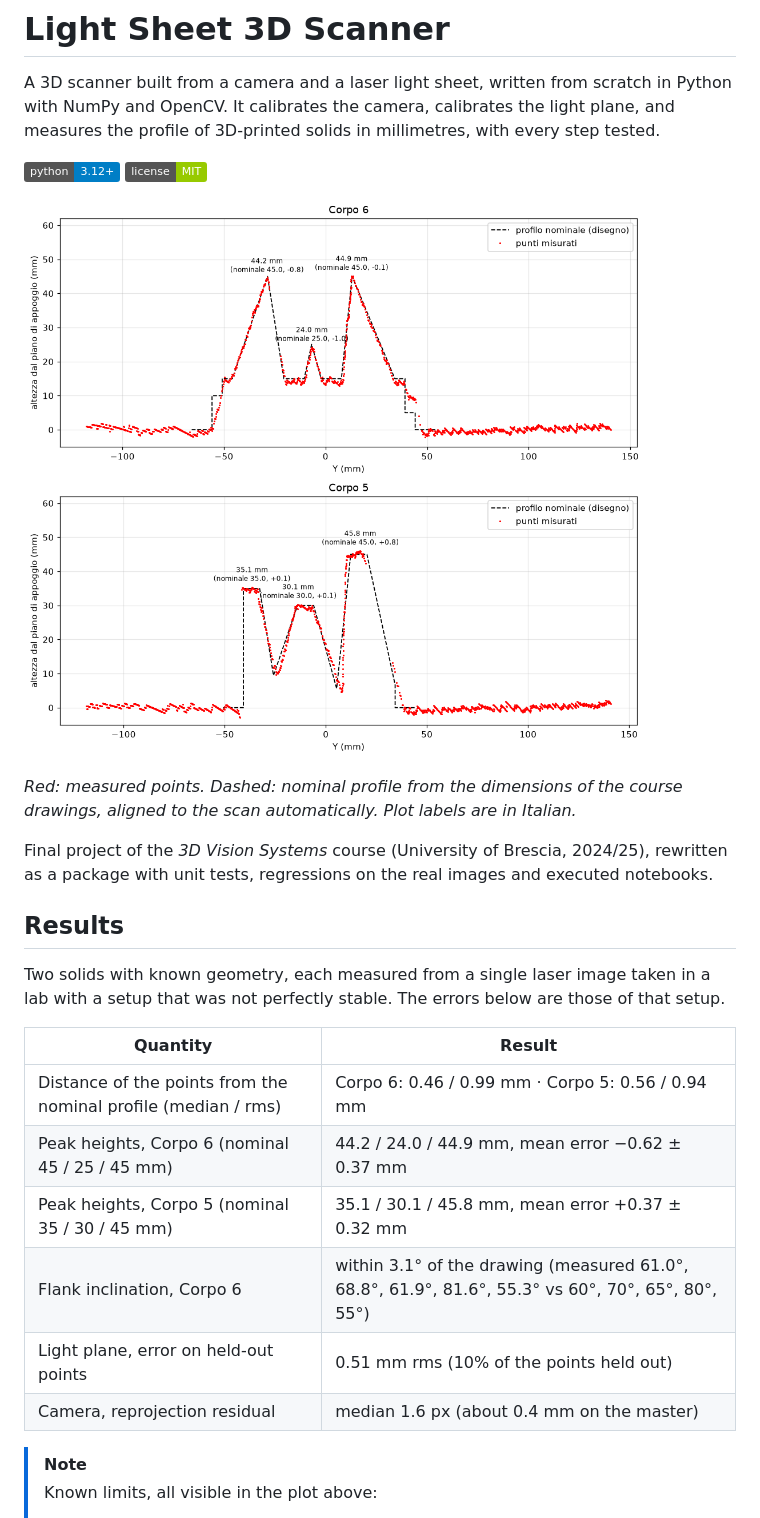
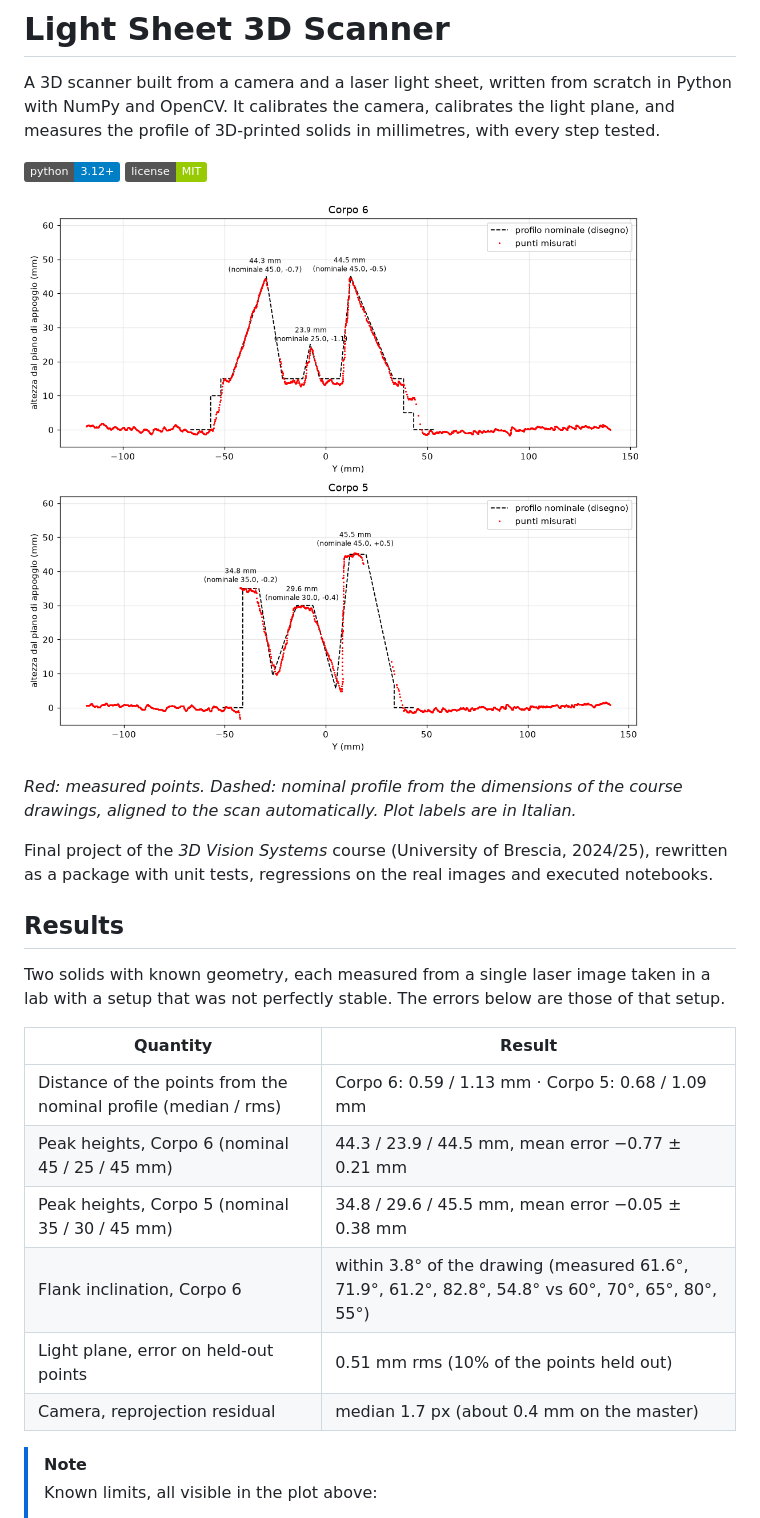
Before and after one commit to SickCiQuattro/lightsheet3d, a Markdown page: README.md, the part around one of its changes. Drawn GitHub-style; pictures changed too: docs/figures/profiles_vs_nominal.png; badges without logos.

```diff
--- a/README.md
+++ b/README.md
@@ -17,12 +17,12 @@ Two solids with known geometry, each measured from a single laser image taken in
 
 | Quantity | Result |
 |---|---|
-| Distance of the points from the nominal profile (median / rms) | Corpo 6: 0.46 / 0.99 mm · Corpo 5: 0.56 / 0.94 mm |
-| Peak heights, Corpo 6 (nominal 45 / 25 / 45 mm) | 44.2 / 24.0 / 44.9 mm, mean error −0.62 ± 0.37 mm |
-| Peak heights, Corpo 5 (nominal 35 / 30 / 45 mm) | 35.1 / 30.1 / 45.8 mm, mean error +0.37 ± 0.32 mm |
-| Flank inclination, Corpo 6 | within 3.1° of the drawing (measured 61.0°, 68.8°, 61.9°, 81.6°, 55.3° vs 60°, 70°, 65°, 80°, 55°) |
+| Distance of the points from the nominal profile (median / rms) | Corpo 6: 0.59 / 1.13 mm · Corpo 5: 0.68 / 1.09 mm |
+| Peak heights, Corpo 6 (nominal 45 / 25 / 45 mm) | 44.3 / 23.9 / 44.5 mm, mean error −0.77 ± 0.21 mm |
+| Peak heights, Corpo 5 (nominal 35 / 30 / 45 mm) | 34.8 / 29.6 / 45.5 mm, mean error −0.05 ± 0.38 mm |
+| Flank inclination, Corpo 6 | within 3.8° of the drawing (measured 61.6°, 71.9°, 61.2°, 82.8°, 54.8° vs 60°, 70°, 65°, 80°, 55°) |
 | Light plane, error on held-out points | 0.51 mm rms (10% of the points held out) |
-| Camera, reprojection residual | median 1.6 px (about 0.4 mm on the master) |
+| Camera, reprojection residual | median 1.7 px (about 0.4 mm on the master) |
 
 > [!NOTE]
 > Known limits, all visible in the plot above:
```
Also changed, not shown: other parts of README.md (+17 -9 lines), docs/figures/camera_residuals.png, docs/figures/laser_centroids.png, docs/figures/light_plane.png, docs/figures/synthetic_error_vs_noise.png, 4 other files.
